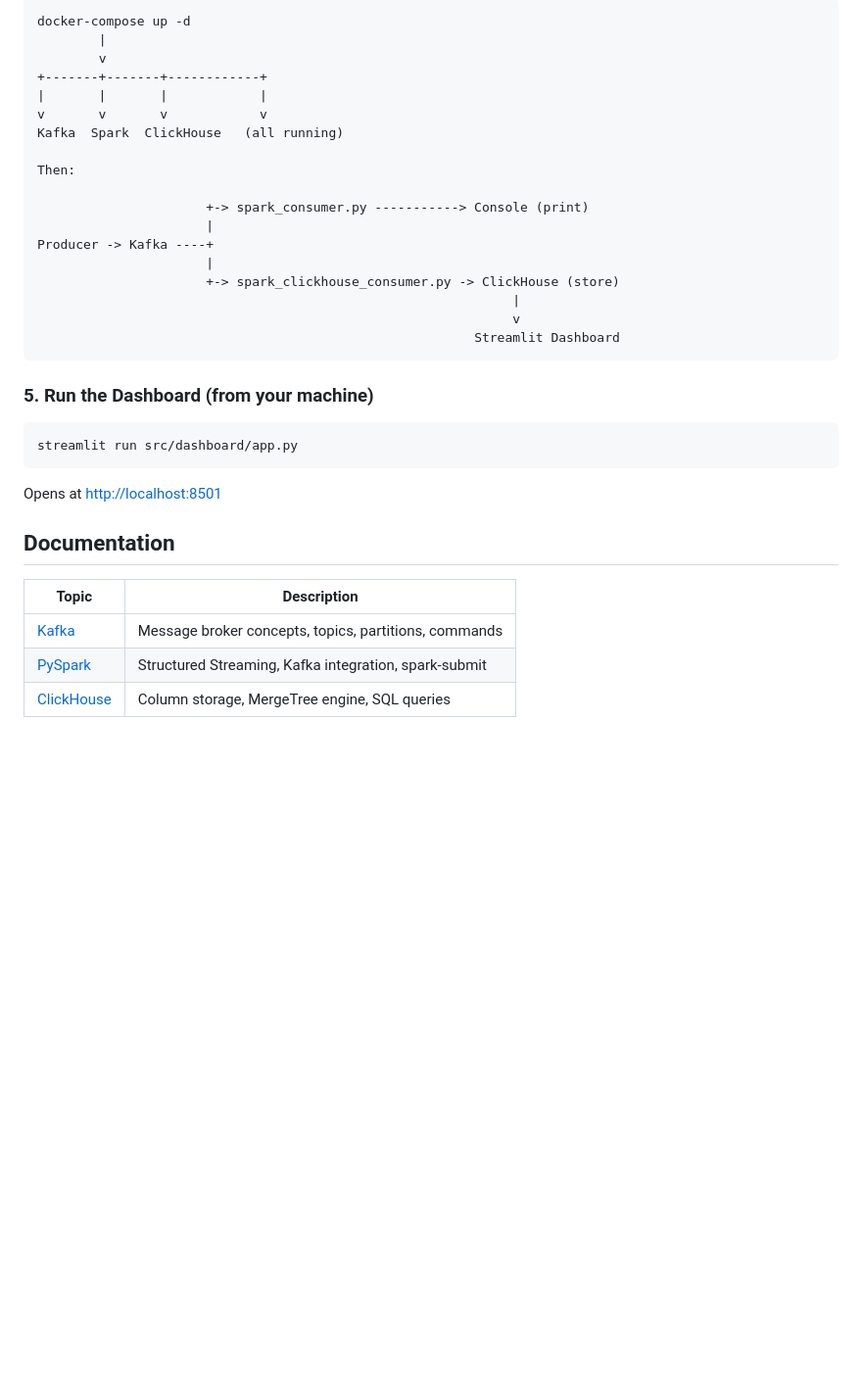
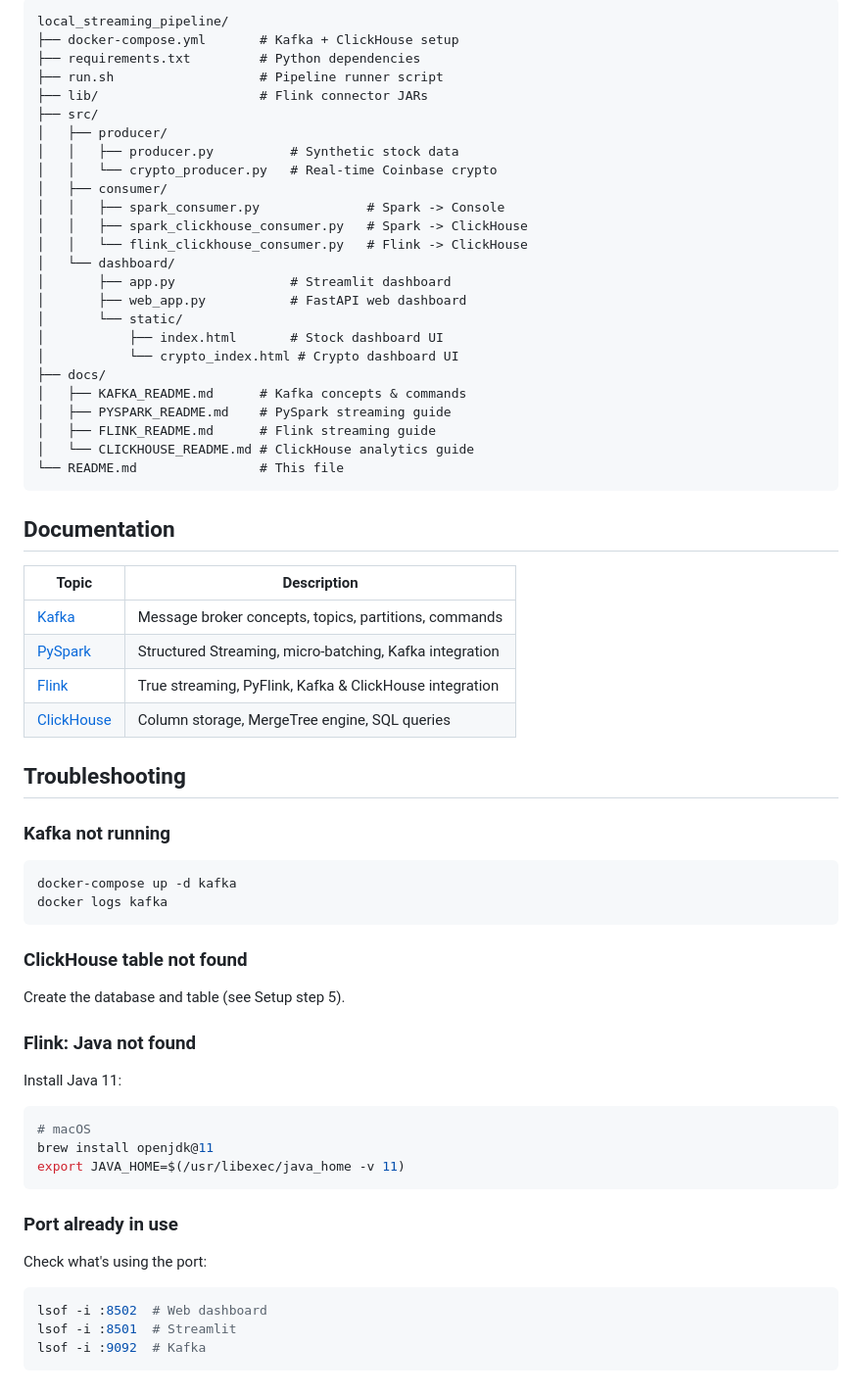
Before and after one commit to vedhavk/Crypto-Analytics-, a Markdown page: README.md, the part around one of its changes. Shown at 98% size. Drawn GitHub-style; blank space fills up the shorter version.

Commit message:
feat: Revamp README to enhance clarity and detail for local streaming pipeline setup, including expanded quick start instructions, processing engine options, and architecture overview.

````diff
--- a/README.md
+++ b/README.md
@@ -141,37 +227,70 @@ SELECT * FROM stocks.ticks ORDER BY timestamp DESC LIMIT 10;
 
 ```text
-docker-compose up -d
-        |
-        v
-+-------+-------+------------+
-|       |       |            |
-v       v       v            v
-Kafka  Spark  ClickHouse   (all running)
-
-Then:
-
-                      +-> spark_consumer.py -----------> Console (print)
-                      |
-Producer -> Kafka ----+
-                      |
-                      +-> spark_clickhouse_consumer.py -> ClickHouse (store)
-                                                              |
-                                                              v
-                                                         Streamlit Dashboard
+local_streaming_pipeline/
+├── docker-compose.yml       # Kafka + ClickHouse setup
+├── requirements.txt         # Python dependencies
+├── run.sh                   # Pipeline runner script
+├── lib/                     # Flink connector JARs
+├── src/
+│   ├── producer/
+│   │   ├── producer.py          # Synthetic stock data
+│   │   └── crypto_producer.py   # Real-time Coinbase crypto
+│   ├── consumer/
+│   │   ├── spark_consumer.py              # Spark -> Console
+│   │   ├── spark_clickhouse_consumer.py   # Spark -> ClickHouse
+│   │   └── flink_clickhouse_consumer.py   # Flink -> ClickHouse
+│   └── dashboard/
+│       ├── app.py               # Streamlit dashboard
+│       ├── web_app.py           # FastAPI web dashboard
+│       └── static/
+│           ├── index.html       # Stock dashboard UI
+│           └── crypto_index.html # Crypto dashboard UI
+├── docs/
+│   ├── KAFKA_README.md      # Kafka concepts & commands
+│   ├── PYSPARK_README.md    # PySpark streaming guide
+│   ├── FLINK_README.md      # Flink streaming guide
+│   └── CLICKHOUSE_README.md # ClickHouse analytics guide
+└── README.md                # This file
 ```
-
-### 5. Run the Dashboard (from your machine)
-
-```bash
-streamlit run src/dashboard/app.py
-```
-
-Opens at <http://localhost:8501>
 
 ## Documentation
 
 | Topic | Description |
 | ----- | ----------- |
 | [Kafka](docs/KAFKA_README.md) | Message broker concepts, topics, partitions, commands |
-| [PySpark](docs/PYSPARK_README.md) | Structured Streaming, Kafka integration, spark-submit |
+| [PySpark](docs/PYSPARK_README.md) | Structured Streaming, micro-batching, Kafka integration |
+| [Flink](docs/FLINK_README.md) | True streaming, PyFlink, Kafka & ClickHouse integration |
 | [ClickHouse](docs/CLICKHOUSE_README.md) | Column storage, MergeTree engine, SQL queries |
+
+## Troubleshooting
+
+### Kafka not running
+
+```bash
+docker-compose up -d kafka
+docker logs kafka
+```
+
+### ClickHouse table not found
+
+Create the database and table (see Setup step 5).
+
+### Flink: Java not found
+
+Install Java 11:
+
+```bash
+# macOS
+brew install openjdk@11
+export JAVA_HOME=$(/usr/libexec/java_home -v 11)
+```
+
+### Port already in use
+
+Check what's using the port:
+
+```bash
+lsof -i :8502  # Web dashboard
+lsof -i :8501  # Streamlit
+lsof -i :9092  # Kafka
+```
````
Also changed, not shown: other parts of README.md (+149 -63 lines).
